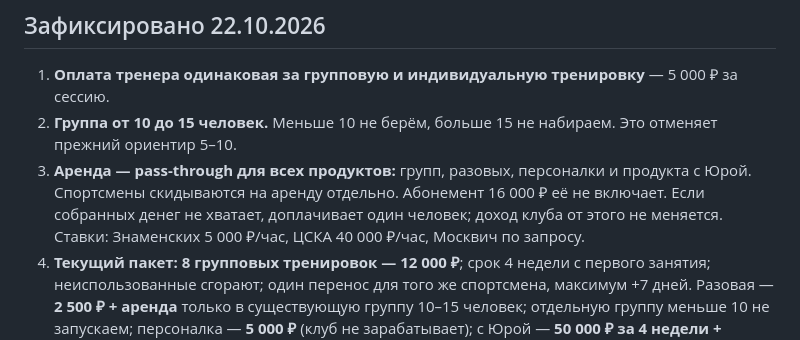
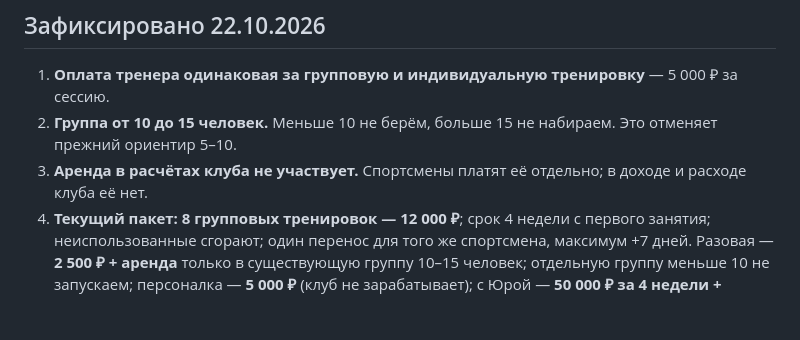
Before and after one commit to ToniQStudio/run-club, a Markdown page: docs/journal/2026-10-22-operating-inputs.md, the part around the change. GitHub-like rendering; blank space fills up the shorter version.

```diff
--- a/docs/journal/2026-10-22-operating-inputs.md
+++ b/docs/journal/2026-10-22-operating-inputs.md
@@ -6,7 +6,7 @@
 
 1. **Оплата тренера одинаковая за групповую и индивидуальную тренировку** — 5 000 ₽ за сессию.
 2. **Группа от 10 до 15 человек.** Меньше 10 не берём, больше 15 не набираем. Это отменяет прежний ориентир 5–10.
-3. **Аренда — pass-through для всех продуктов:** групп, разовых, персоналки и продукта с Юрой. Спортсмены скидываются на аренду отдельно. Абонемент 16 000 ₽ её не включает. Если собранных денег не хватает, доплачивает один человек; доход клуба от этого не меняется. Ставки: Знаменских 5 000 ₽/час, ЦСКА 40 000 ₽/час, Москвич по запросу.
+3. **Аренда в расчётах клуба не участвует.** Спортсмены платят её отдельно; в доходе и расходе клуба её нет.
 4. **Текущий пакет:** **8 групповых тренировок — 12 000 ₽**; срок 4 недели с первого занятия; неиспользованные сгорают; один перенос для того же спортсмена, максимум +7 дней. Разовая — **2 500 ₽ + аренда** только в существующую группу 10–15 человек; отдельную группу меньше 10 не запускаем; персоналка — **5 000 ₽** (клуб не зарабатывает); с Юрой — **50 000 ₽ за 4 недели + аренда**. Предыдущие 16 000 ₽/мес и 30 000 ₽ — не финальные.
 5. **Тренировка с Юрой — 50 000 ₽ за 4 недели:** 1 раз в неделю + разбор и план. **Аренда сверху, в 50 000 ₽ не включена.** Оплата Юры ещё уточняется.
 6. **Роялти 7% Юрию не платим.** Актуальная рабочая модель: `2026-10-22-current-model.md`.
```
Also changed, not shown: docs/journal/2026-10-22-alternative-model.md (+1 -1 lines), docs/journal/2026-10-22-current-model.md (+31 -47 lines).
